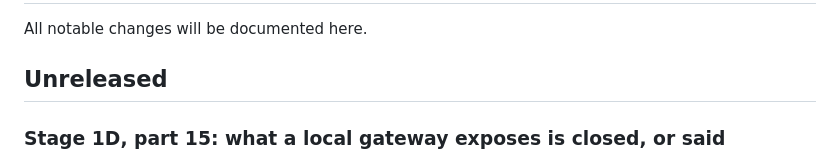
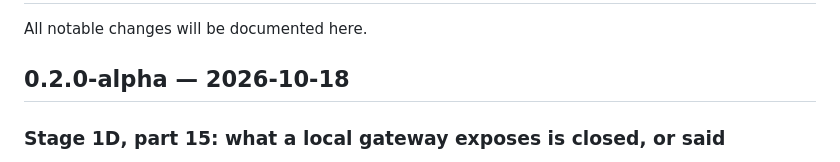
Before and after one commit to murillojndem/agent-splice, a Markdown page: CHANGELOG.md, the part around the change. GitHub-like rendering.

Commit message:
Release 0.2.0-alpha
The Unreleased entries move under the version's heading, as the release
runbook in docs/DEVELOPMENT.md asks. The version is already 0.2.0-alpha
in Directory.Build.props and the dashboard's package.json, and Stage 1D
stays in progress: the release is part of the stage.

Co-Authored-By: Claude Opus 5.5 (1M context) <noreply@anthropic.com>
Claude-Session: https://claude.ai/code/session_015LwX6NzeEPz7JG2guLmURo

```diff
--- a/CHANGELOG.md
+++ b/CHANGELOG.md
@@ -2,7 +2,7 @@
 
 All notable changes will be documented here.
 
-## Unreleased
+## 0.2.0-alpha — 2026-10-18
 
 ### Stage 1D, part 15: what a local gateway exposes is closed, or said
 
```
